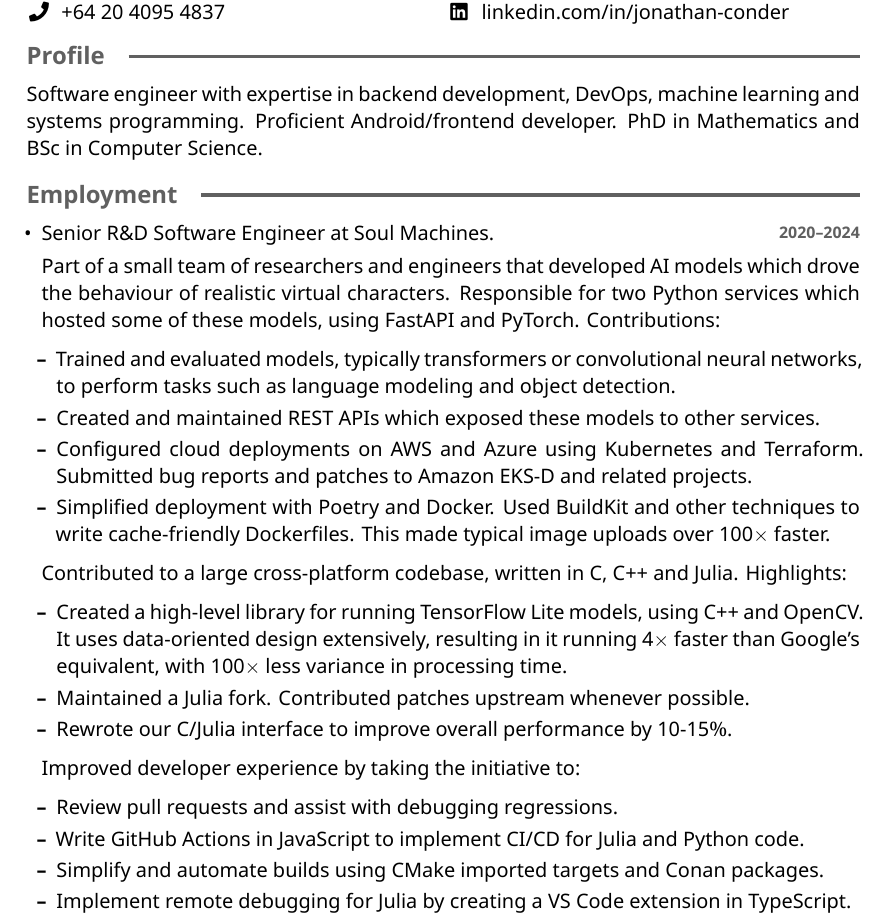
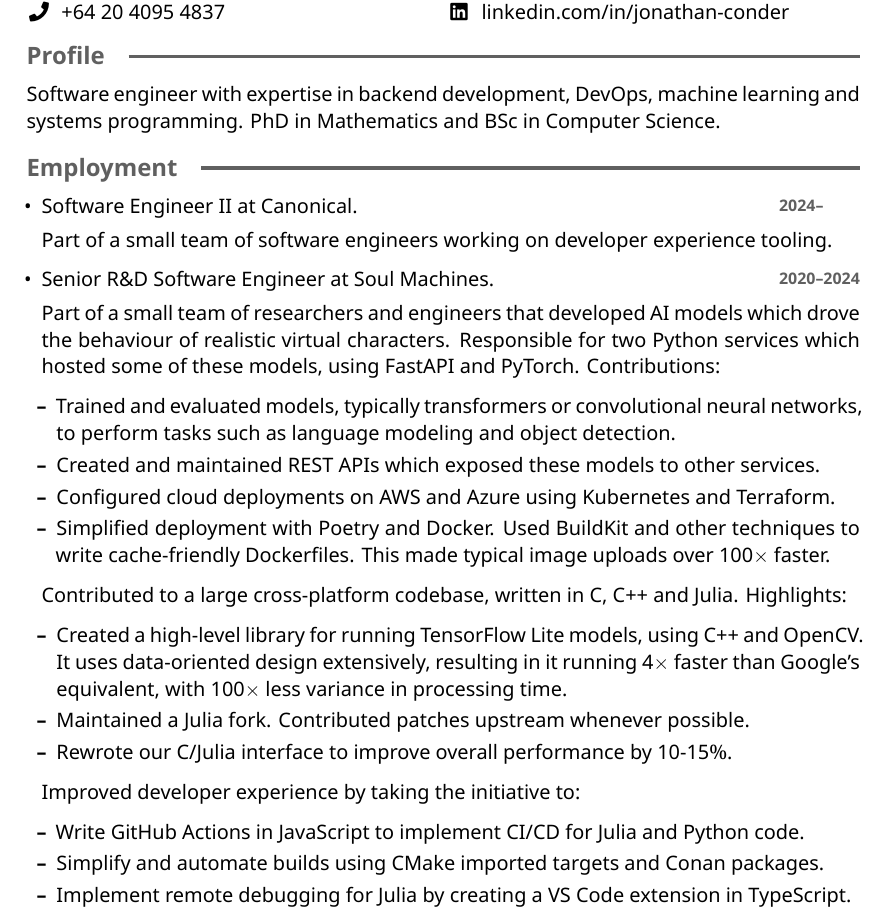
Before and after one commit to jonathan-conder/jonathan-conder.github.io, a LaTeX CV (resume.tex): part of the page, cut so that both start at the same text. Compiled offline with XeLaTeX.

Commit message:
Update resume

```diff
--- a/resume.tex
+++ b/resume.tex
@@ -68,12 +68,15 @@
 \section{Profile}
 
 Software engineer with expertise in backend development, DevOps, machine learning and systems programming.
-Proficient Android/frontend developer.
 PhD in Mathematics and BSc in Computer Science.
 
 \section{Employment}
 
 \begin{itemize}
+\item
+	Software Engineer II at Canonical. \aside{2024--\phantom{2025}}
+
+	Part of a small team of software engineers working on developer experience tooling.
 \item
 	Senior R\&D Software Engineer at Soul Machines. \aside{2020--2024}
 
@@ -87,7 +90,6 @@
 		Created and maintained REST APIs which exposed these models to other services.
 	\item
 		Configured cloud deployments on AWS and Azure using Kubernetes and Terraform.
-		Submitted bug reports and patches to Amazon EKS-D and related projects.
 	\item
 		Simplified deployment with Poetry and Docker.
 		Used BuildKit and other techniques to write cache-friendly Dockerfiles.
@@ -109,8 +111,6 @@
 
 	Improved developer experience by taking the initiative to:
 	\begin{itemize}
-	\item
-		Review pull requests and assist with debugging regressions.
 	\item
 		Write GitHub Actions in JavaScript to implement CI/CD for Julia and Python code.
 	\item
```
